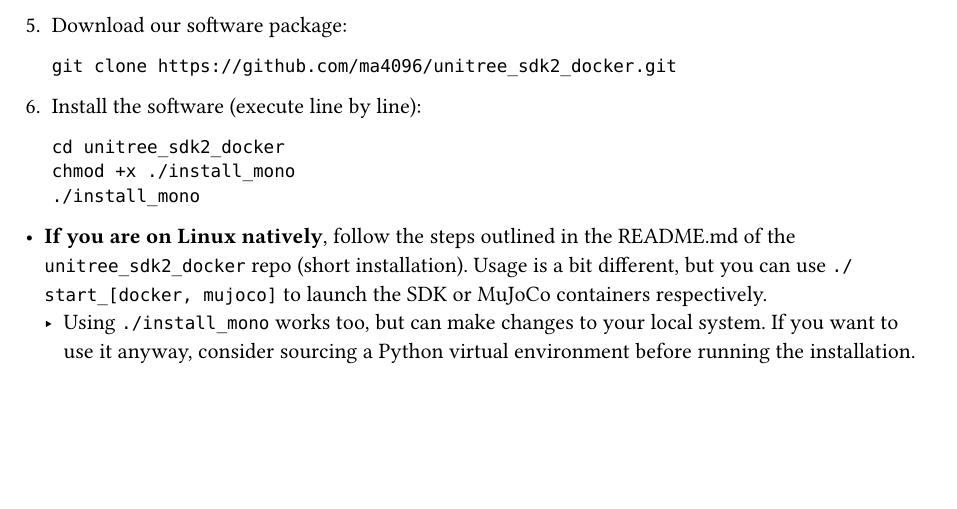
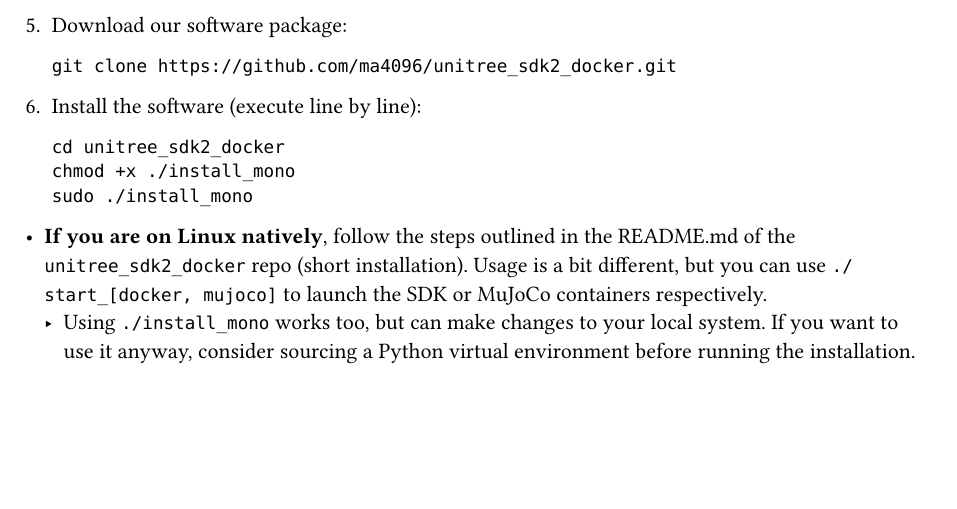
Before and after one commit to ma4096/unitree_sdk2_docker, a Typst document (docs/manual.typ): part of page 1 of 5, cut so that both start at the same text. The pictures show the PDF file docs/manual.pdf that the author committed with the source.

Commit message:
Fixed error in installation_mono.sh

````diff
--- a/docs/manual.typ
+++ b/docs/manual.typ
@@ -30,7 +30,7 @@
   ```
   cd unitree_sdk2_docker
   chmod +x ./install_mono
-  ./install_mono
+  sudo ./install_mono
   ```
 
 - *If you are on Linux natively*, follow the steps outlined in the README.md of the `unitree_sdk2_docker` repo (short installation). Usage is a bit different, but you can use `./start_[docker, mujoco]` to launch the SDK or MuJoCo containers respectively.
````
Also changed, not shown: docs/manual.pdf, 1 other file.
